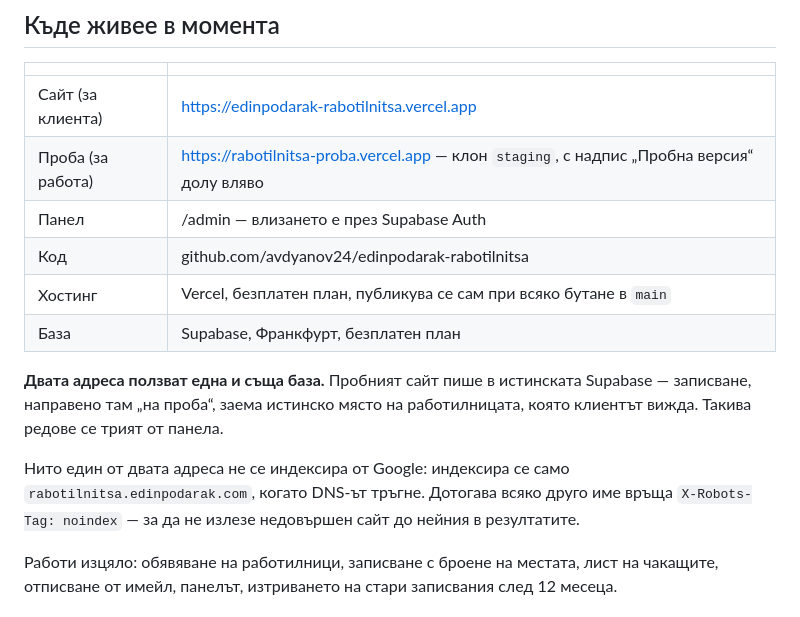
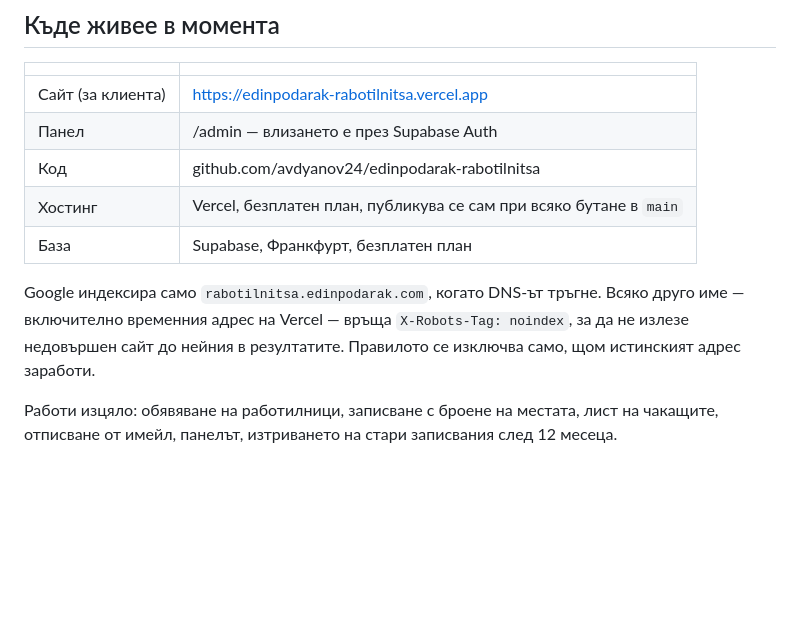
Before and after one commit to avdyanov24/edinpodarak-rabotilnitsa, a Markdown page: PREDAVANE.md, the part around the change. Drawn GitHub-style; blank space fills up the shorter version.

Commit message:
Един адрес: пробният отпада

```diff
--- a/PREDAVANE.md
+++ b/PREDAVANE.md
@@ -12,20 +12,15 @@
 | | |
 |---|---|
 | Сайт (за клиента) | https://edinpodarak-rabotilnitsa.vercel.app |
-| Проба (за работа) | https://rabotilnitsa-proba.vercel.app — клон `staging`, с надпис „Пробна версия“ долу вляво |
 | Панел | /admin — влизането е през Supabase Auth |
 | Код | github.com/avdyanov24/edinpodarak-rabotilnitsa |
 | Хостинг | Vercel, безплатен план, публикува се сам при всяко бутане в `main` |
 | База | Supabase, Франкфурт, безплатен план |
 
-**Двата адреса ползват една и съща база.** Пробният сайт пише в истинската
-Supabase — записване, направено там „на проба“, заема истинско място на
-работилницата, която клиентът вижда. Такива редове се трият от панела.
-
-Нито един от двата адреса не се индексира от Google: индексира се само
-`rabotilnitsa.edinpodarak.com`, когато DNS-ът тръгне. Дотогава всяко друго име
-връща `X-Robots-Tag: noindex` — за да не излезе недовършен сайт до нейния в
-резултатите.
+Google индексира само `rabotilnitsa.edinpodarak.com`, когато DNS-ът тръгне.
+Всяко друго име — включително временния адрес на Vercel — връща
+`X-Robots-Tag: noindex`, за да не излезе недовършен сайт до нейния в
+резултатите. Правилото се изключва само, щом истинският адрес заработи.
 
 Работи изцяло: обявяване на работилници, записване с броене на местата, лист на
 чакащите, отписване от имейл, панелът, изтриването на стари записвания след 12
```
